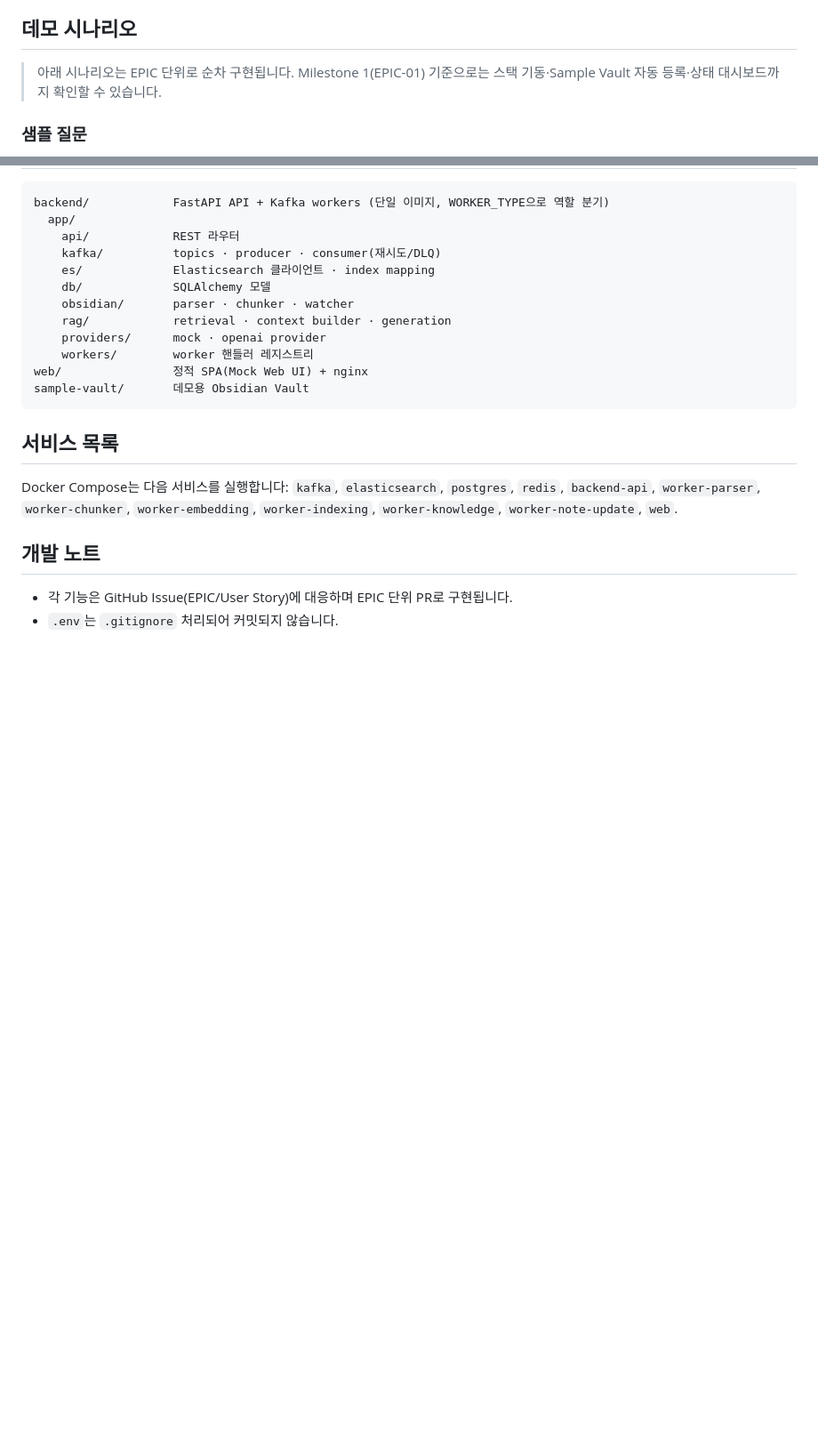
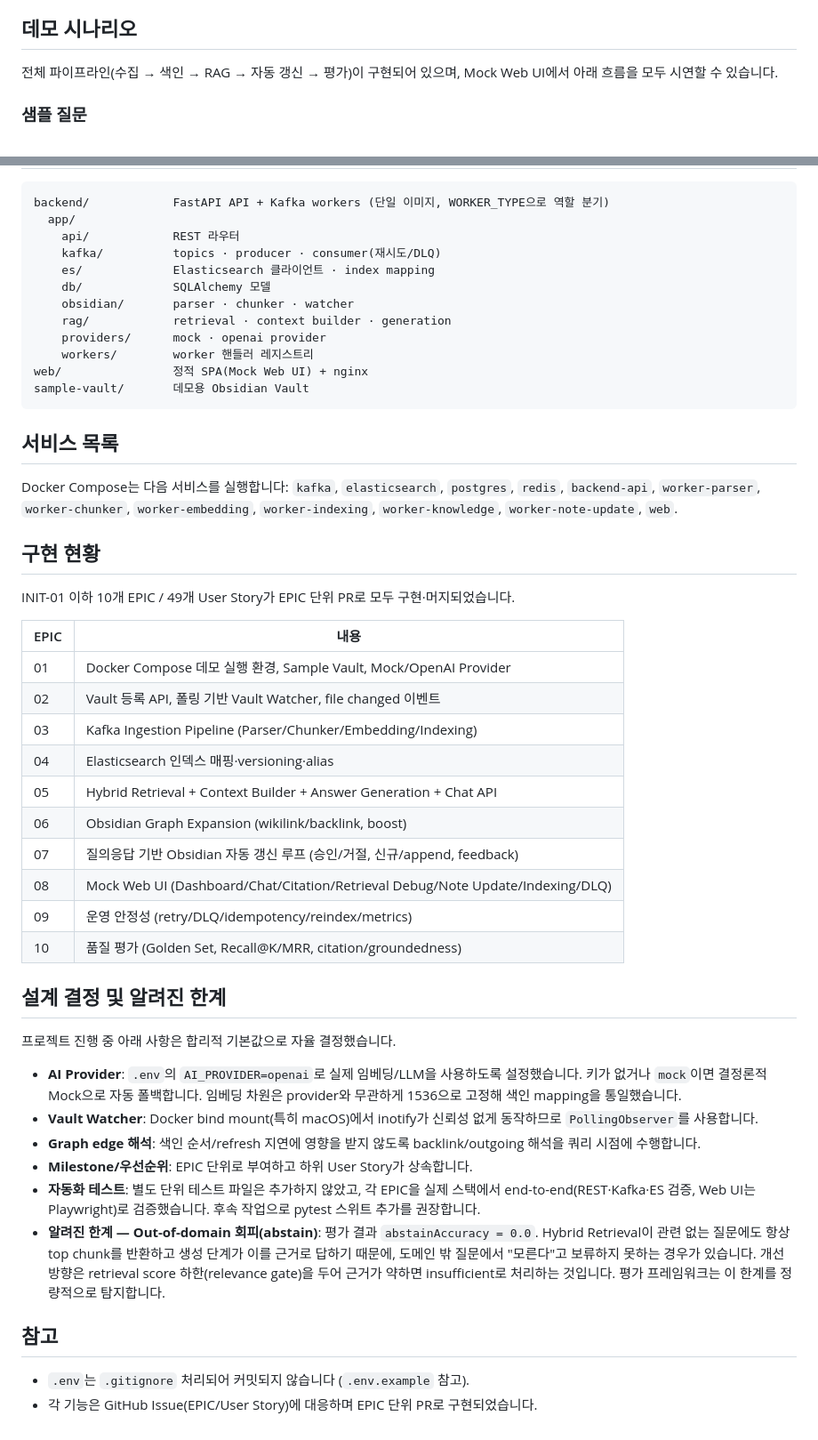
Before and after one commit to leestana01/elasticGPT, a Markdown page: README.md, 2 parts joined by grey strips. Shown at 89% size. Rendered like a GitHub page; blank space fills up the shorter version.

Commit message:
docs: finalize README with implementation status, api reference and known limitations (#71)

```diff
--- a/README.md
+++ b/README.md
@@ -70,7 +70,7 @@ CHAT_MODEL=gpt-4.1-mini
 
 ## 데모 시나리오
 
-> 아래 시나리오는 EPIC 단위로 순차 구현됩니다. Milestone 1(EPIC-01) 기준으로는 스택 기동·Sample Vault 자동 등록·상태 대시보드까지 확인할 수 있습니다.
+전체 파이프라인(수집 → 색인 → RAG → 자동 갱신 → 평가)이 구현되어 있으며, Mock Web UI에서 아래 흐름을 모두 시연할 수 있습니다.
 
 ### 샘플 질문
 - "Kafka 기반 RAG 설계에서 DLQ는 어떻게 처리하기로 했지?"
@@ -110,7 +130,35 @@ sample-vault/       데모용 Obsidian Vault
 
 Docker Compose는 다음 서비스를 실행합니다: `kafka`, `elasticsearch`, `postgres`, `redis`, `backend-api`, `worker-parser`, `worker-chunker`, `worker-embedding`, `worker-indexing`, `worker-knowledge`, `worker-note-update`, `web`.
 
-## 개발 노트
+## 구현 현황
 
-- 각 기능은 GitHub Issue(EPIC/User Story)에 대응하며 EPIC 단위 PR로 구현됩니다.
-- `.env`는 `.gitignore` 처리되어 커밋되지 않습니다.
+INIT-01 이하 10개 EPIC / 49개 User Story가 EPIC 단위 PR로 모두 구현·머지되었습니다.
+
+| EPIC | 내용 |
+|---|---|
+| 01 | Docker Compose 데모 실행 환경, Sample Vault, Mock/OpenAI Provider |
+| 02 | Vault 등록 API, 폴링 기반 Vault Watcher, file changed 이벤트 |
+| 03 | Kafka Ingestion Pipeline (Parser/Chunker/Embedding/Indexing) |
+| 04 | Elasticsearch 인덱스 매핑·versioning·alias |
+| 05 | Hybrid Retrieval + Context Builder + Answer Generation + Chat API |
+| 06 | Obsidian Graph Expansion (wikilink/backlink, boost) |
+| 07 | 질의응답 기반 Obsidian 자동 갱신 루프 (승인/거절, 신규/append, feedback) |
+| 08 | Mock Web UI (Dashboard/Chat/Citation/Retrieval Debug/Note Update/Indexing/DLQ) |
+| 09 | 운영 안정성 (retry/DLQ/idempotency/reindex/metrics) |
+| 10 | 품질 평가 (Golden Set, Recall@K/MRR, citation/groundedness) |
+
+## 설계 결정 및 알려진 한계
+
+프로젝트 진행 중 아래 사항은 합리적 기본값으로 자율 결정했습니다.
+
+- **AI Provider**: `.env`의 `AI_PROVIDER=openai`로 실제 임베딩/LLM을 사용하도록 설정했습니다. 키가 없거나 `mock`이면 결정론적 Mock으로 자동 폴백합니다. 임베딩 차원은 provider와 무관하게 1536으로 고정해 색인 mapping을 통일했습니다.
+- **Vault Watcher**: Docker bind mount(특히 macOS)에서 inotify가 신뢰성 없게 동작하므로 `PollingObserver`를 사용합니다.
+- **Graph edge 해석**: 색인 순서/refresh 지연에 영향을 받지 않도록 backlink/outgoing 해석을 쿼리 시점에 수행합니다.
+- **Milestone/우선순위**: EPIC 단위로 부여하고 하위 User Story가 상속합니다.
+- **자동화 테스트**: 별도 단위 테스트 파일은 추가하지 않았고, 각 EPIC을 실제 스택에서 end-to-end(REST·Kafka·ES 검증, Web UI는 Playwright)로 검증했습니다. 후속 작업으로 pytest 스위트 추가를 권장합니다.
+- **알려진 한계 — Out-of-domain 회피(abstain)**: 평가 결과 `abstainAccuracy = 0.0`. Hybrid Retrieval이 관련 없는 질문에도 항상 top chunk를 반환하고 생성 단계가 이를 근거로 답하기 때문에, 도메인 밖 질문에서 "모른다"고 보류하지 못하는 경우가 있습니다. 개선 방향은 retrieval score 하한(relevance gate)을 두어 근거가 약하면 insufficient로 처리하는 것입니다. 평가 프레임워크는 이 한계를 정량적으로 탐지합니다.
+
+## 참고
+
+- `.env`는 `.gitignore` 처리되어 커밋되지 않습니다 (`.env.example` 참고).
+- 각 기능은 GitHub Issue(EPIC/User Story)에 대응하며 EPIC 단위 PR로 구현되었습니다.
```
Also changed, not shown: other parts of README.md (+23 -3 lines).
